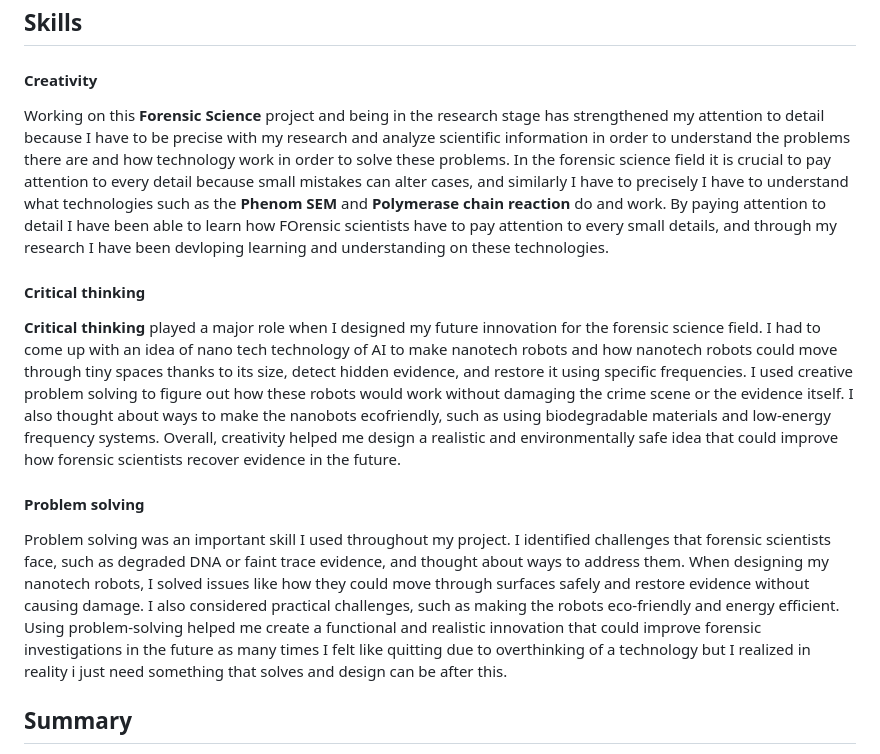
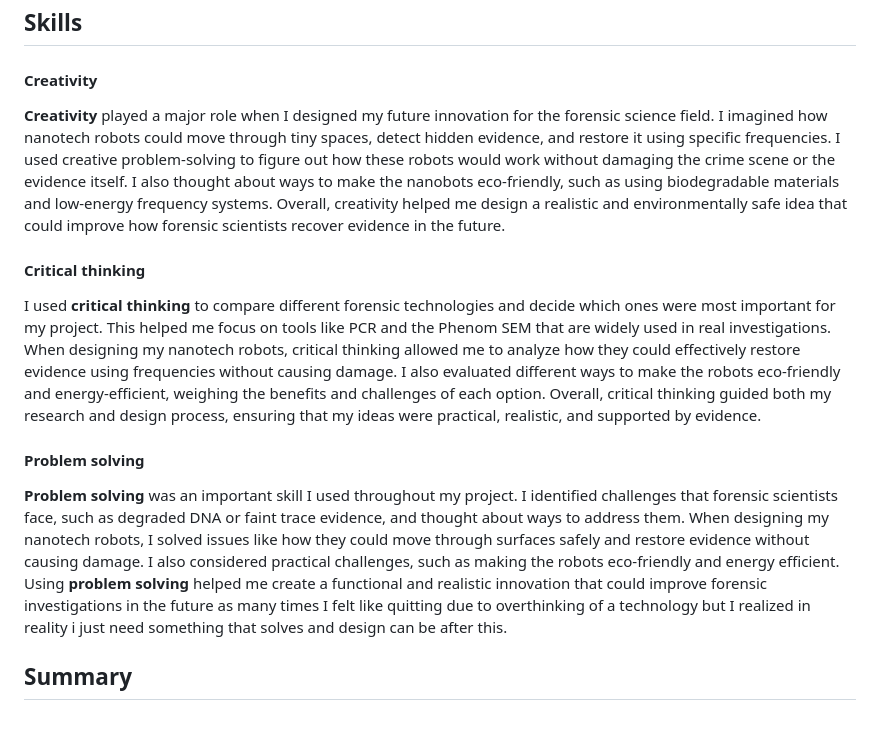
Before and after one commit to williamc6272/sep10-freedom-project, a Markdown page: blog/entry03.md, the part around the change printed below. Drawn GitHub-style; blank space fills up the shorter version.

```diff
--- a/blog/entry03.md
+++ b/blog/entry03.md
@@ -7,11 +7,11 @@ For my engineering design process, I focused on creating a future innovation tha
 ## Skills
 
 #### Creativity
-Working on this **Forensic Science** project and being in the research stage has strengthened my attention to detail because I have to be precise with my research and analyze scientific information in order to understand the problems there are and how technology work in order to solve these problems. In the forensic science field it is crucial to pay attention to every detail because small mistakes can alter cases, and similarly I have to precisely I have to understand what technologies such as the **Phenom SEM** and **Polymerase chain reaction** do and work. By paying attention to detail I have been able to learn how FOrensic scientists have to pay attention to every small details, and through my research I have been devloping learning and understanding on these technologies.
+**Creativity** played a major role when I designed my future innovation for the forensic science field. I imagined how nanotech robots could move through tiny spaces, detect hidden evidence, and restore it using specific frequencies. I used creative problem-solving to figure out how these robots would work without damaging the crime scene or the evidence itself. I also thought about ways to make the nanobots eco-friendly, such as using biodegradable materials and low-energy frequency systems. Overall, creativity helped me design a realistic and environmentally safe idea that could improve how forensic scientists recover evidence in the future.
 #### Critical thinking
-**Critical thinking** played a major role when I designed my future innovation for the forensic science field. I had to come up with an idea of nano tech technology of AI to make nanotech robots and how nanotech robots could move through tiny spaces thanks to its size, detect hidden evidence, and restore it using specific frequencies. I used creative problem solving to figure out how these robots would work without damaging the crime scene or the evidence itself. I also thought about ways to make the nanobots ecofriendly, such as using biodegradable materials and low-energy frequency systems. Overall, creativity helped me design a realistic and environmentally safe idea that could improve how forensic scientists recover evidence in the future.
+I used **critical thinking** to compare different forensic technologies and decide which ones were most important for my project. This helped me focus on tools like PCR and the Phenom SEM that are widely used in real investigations. When designing my nanotech robots, critical thinking allowed me to analyze how they could effectively restore evidence using frequencies without causing damage. I also evaluated different ways to make the robots eco-friendly and energy-efficient, weighing the benefits and challenges of each option. Overall, critical thinking guided both my research and design process, ensuring that my ideas were practical, realistic, and supported by evidence.
 #### Problem solving
-Problem solving was an important skill I used throughout my project. I identified challenges that forensic scientists face, such as degraded DNA or faint trace evidence, and thought about ways to address them. When designing my nanotech robots, I solved issues like how they could move through surfaces safely and restore evidence without causing damage. I also considered practical challenges, such as making the robots eco-friendly and energy efficient. Using problem-solving helped me create a functional and realistic innovation that could improve forensic investigations in the future as many times I felt like quitting due to overthinking of a technology but I realized in reality i just need something that solves and design can be after this.
+**Problem solving** was an important skill I used throughout my project. I identified challenges that forensic scientists face, such as degraded DNA or faint trace evidence, and thought about ways to address them. When designing my nanotech robots, I solved issues like how they could move through surfaces safely and restore evidence without causing damage. I also considered practical challenges, such as making the robots eco-friendly and energy efficient. Using **problem solving** helped me create a functional and realistic innovation that could improve forensic investigations in the future as many times I felt like quitting due to overthinking of a technology but I realized in reality i just need something that solves and design can be after this.
 ## Summary
 In this project, I explored the technology used in forensic science and imagined how it could develop in the future. I researched current tools like PCR and the Phenom SEM to understand how evidence is collected and analyzed. Using critical thinking, creativity, and problem-solving, I designed a concept for nanotech robots that can restore evidence using specific frequencies while being eco-friendly. I also followed the engineering design process to ensure my idea was realistic and addressed real forensic challenges. Overall, this project helped me combine research, innovation, and planning to create a future-focused solution for forensic science.
 
```
Also changed, not shown: other parts of blog/entry03.md (+1 -1 lines).
